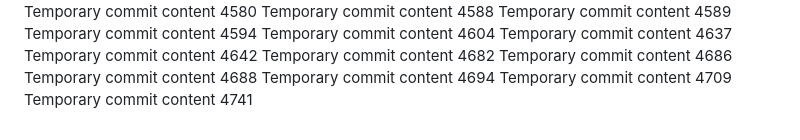
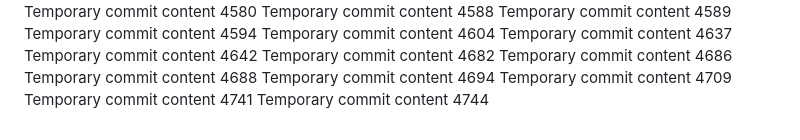
Before and after one commit to notarybob/band, a Markdown page: edt/readme.md, the part around the change. Rendered like a GitHub page.

```diff
--- a/edt/readme.md
+++ b/edt/readme.md
@@ -390,3 +390,4 @@ Temporary commit content 4688
 Temporary commit content 4694
 Temporary commit content 4709
 Temporary commit content 4741
+Temporary commit content 4744
```
